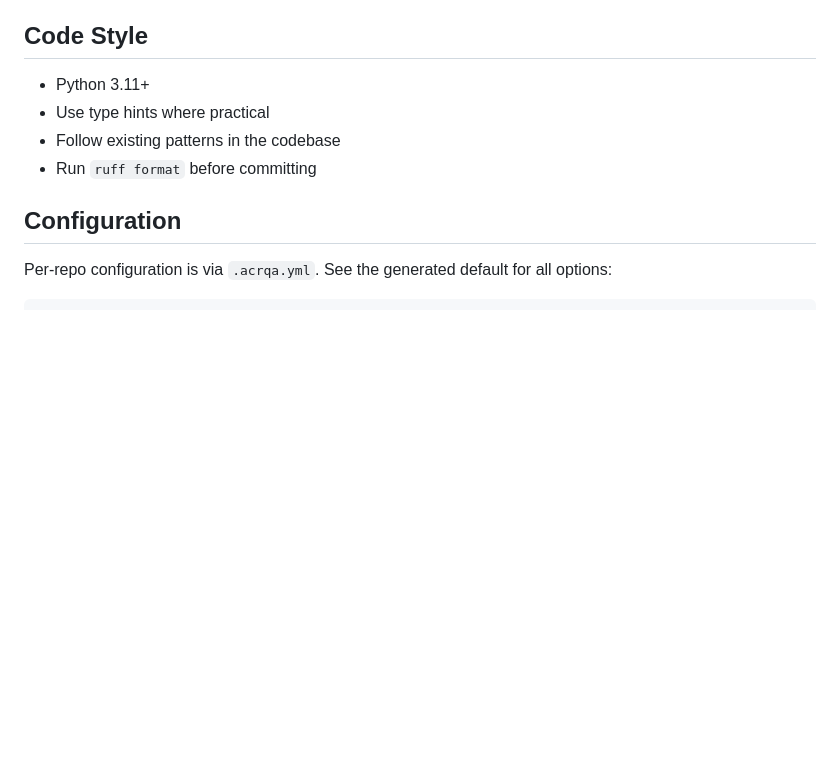
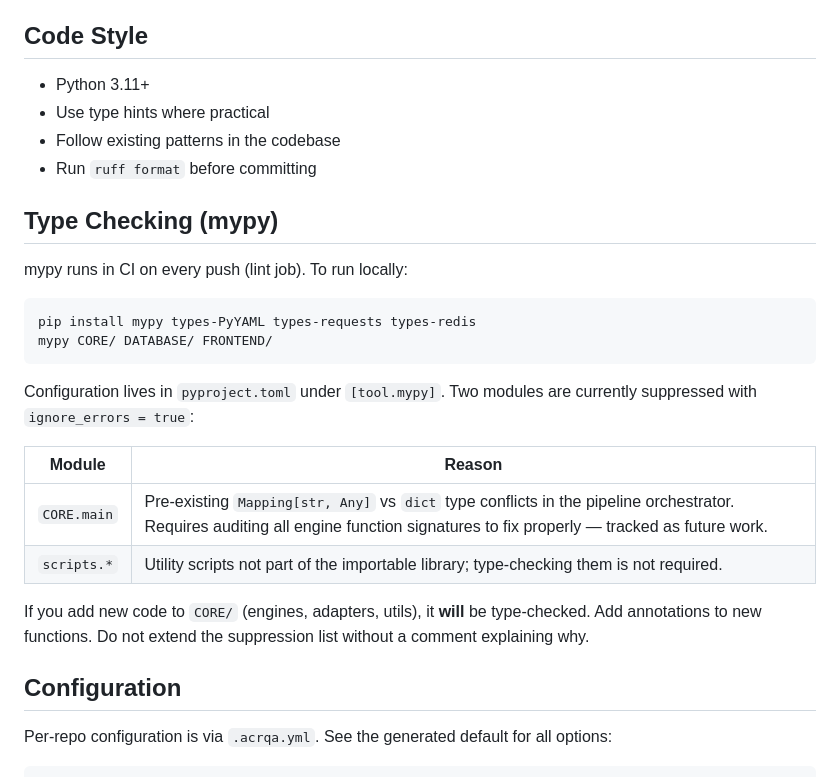
Before and after one commit to ahmed-145/ACR-QA, a Markdown page: CONTRIBUTING.md, the part around the change. GitHub-like rendering; blank space fills up the shorter version.

````diff
--- a/CONTRIBUTING.md
+++ b/CONTRIBUTING.md
@@ -111,6 +111,24 @@ See `CORE/adapters/python_adapter.py` for a reference implementation.
 - Follow existing patterns in the codebase
 - Run `ruff format` before committing
 
+## Type Checking (mypy)
+
+mypy runs in CI on every push (lint job). To run locally:
+
+```bash
+pip install mypy types-PyYAML types-requests types-redis
+mypy CORE/ DATABASE/ FRONTEND/
+```
+
+Configuration lives in `pyproject.toml` under `[tool.mypy]`. Two modules are currently suppressed with `ignore_errors = true`:
+
+| Module | Reason |
+|--------|--------|
+| `CORE.main` | Pre-existing `Mapping[str, Any]` vs `dict` type conflicts in the pipeline orchestrator. Requires auditing all engine function signatures to fix properly — tracked as future work. |
+| `scripts.*` | Utility scripts not part of the importable library; type-checking them is not required. |
+
+If you add new code to `CORE/` (engines, adapters, utils), it **will** be type-checked. Add annotations to new functions. Do not extend the suppression list without a comment explaining why.
+
 ## Configuration
 
 Per-repo configuration is via `.acrqa.yml`. See the generated default for all options:
````
Also changed, not shown: docs/TESTING_AND_CALIBRATION.md (+11 -0 lines).
